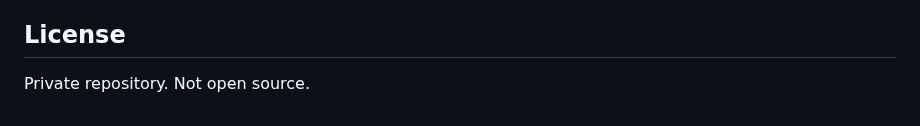
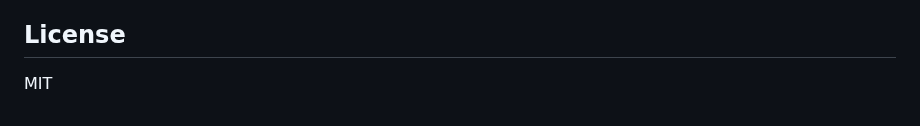
Before and after one commit to hndrewaall/claude-watch, a Markdown page: README.md, the part around the change. Rendered like a GitHub page.

Commit message:
Fix license in README — repo is public, not private
Co-Authored-By: Claude Opus 4.6 (1M context) <noreply@anthropic.com>

```diff
--- a/README.md
+++ b/README.md
@@ -105,4 +105,4 @@ Claude Code stores task output in `/tmp/claude-<UID>/<HOME>/UUID/tasks/`. claude
 
 ## License
 
-Private repository. Not open source.
+MIT
```
